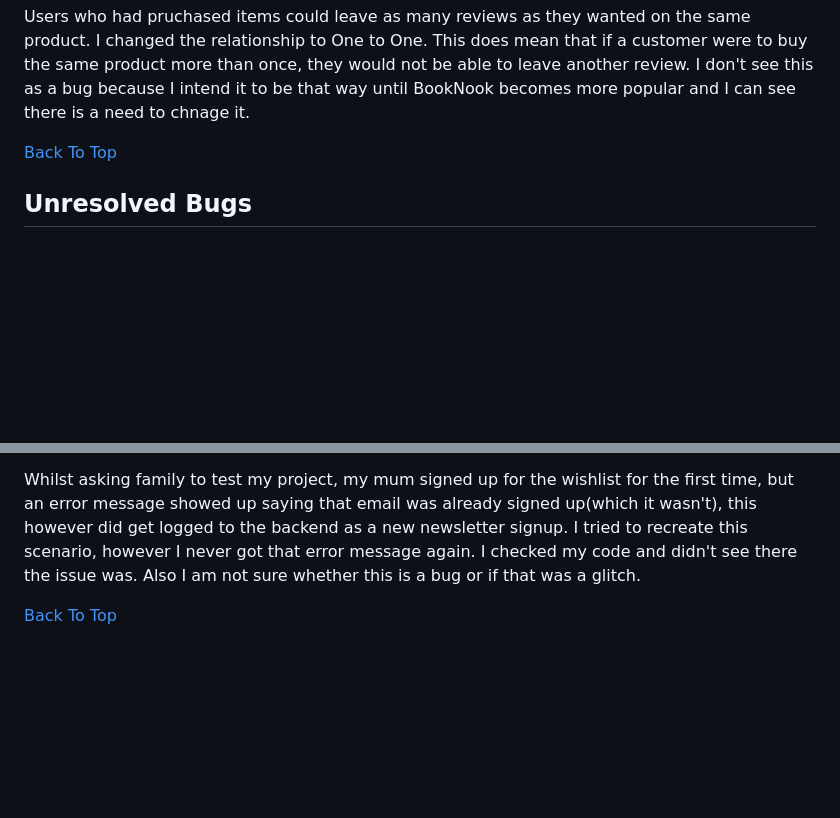
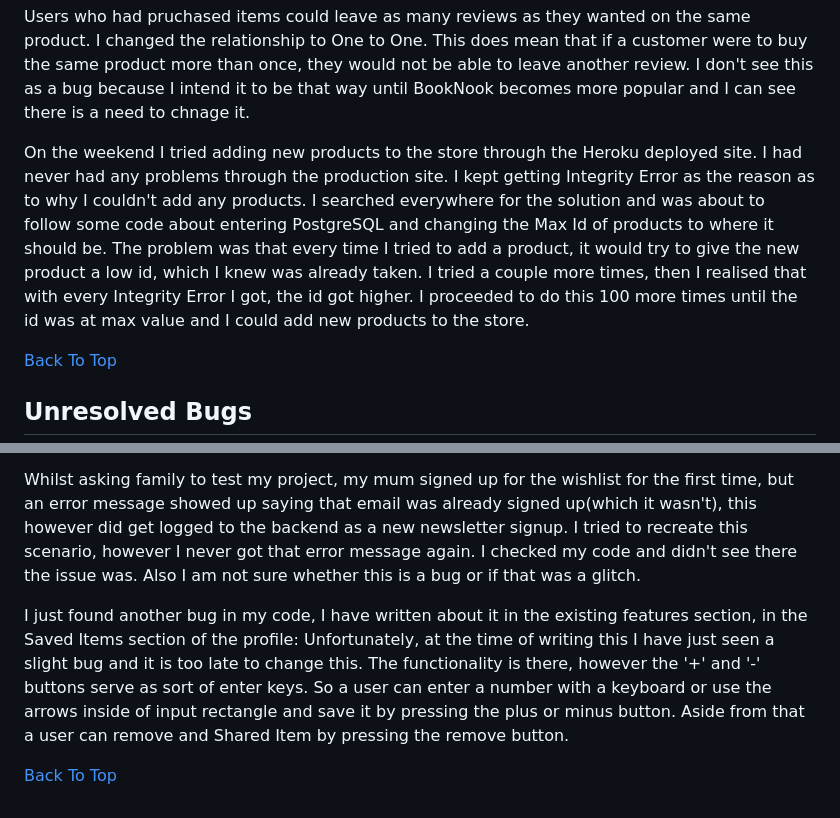
Before and after one commit to bpstephanie/booknook, a Markdown page: TESTING.md, 2 parts joined by grey strips. GitHub-like rendering; blank space fills up the shorter version.

Commit message:
Add to bugs section

```diff
--- a/TESTING.md
+++ b/TESTING.md
@@ -762,6 +762,9 @@ The Order History section on the profile was not responsive on mobile. I added n
 
 Users who had pruchased items could leave as many reviews as they wanted on the same product. I changed the relationship to One to One. This does mean that if a customer were to buy the same product more than once, they would not be able to leave another review. I don't see this as a bug because I intend it to be that way until BookNook becomes more popular and I can see there is a need to chnage it.
 
+On the weekend I tried adding new products to the store through the Heroku deployed site. I had never had any problems through the production site. I kept getting Integrity Error as the reason as to why I couldn't add any products. I searched everywhere for the solution and was about to follow some code about entering PostgreSQL and changing the Max Id of products to where it should be. The problem was that every time I tried to add a product, it would try to give the new product a low id, which I knew was already taken. I tried a couple more times, then I realised that with every Integrity Error I got, the id got higher. I proceeded to do this 100 more times until the id was at max value and I could add new products to the store.
+
+
 
 [Back To Top](<#testing-contents>)
 
@@ -772,4 +775,6 @@ Adding product to wishlist, or save for later shows the add to bag toast. I had
 
 Whilst asking family to test my project, my mum signed up for the wishlist for the first time, but an error message showed up saying that email was already signed up(which it wasn't), this however did get logged to the backend as a new newsletter signup. I tried to recreate this scenario, however I never got that error message again. I checked my code and didn't see there the issue was. Also I am not sure whether this is a bug or if that was a glitch.
 
+I just found another bug in my code, I have written about it in the existing features section, in the Saved Items section of the profile: Unfortunately, at the time of writing this I have just seen a slight bug and it is too late to change this. The functionality is there, however the '+' and '-' buttons serve as sort of enter keys. So a user can enter a number with a keyboard or use the arrows inside of input rectangle and save it by pressing the plus or minus button. Aside from that a user can remove and Shared Item by pressing the remove button.
+
 [Back To Top](<#testing-contents>)
```
